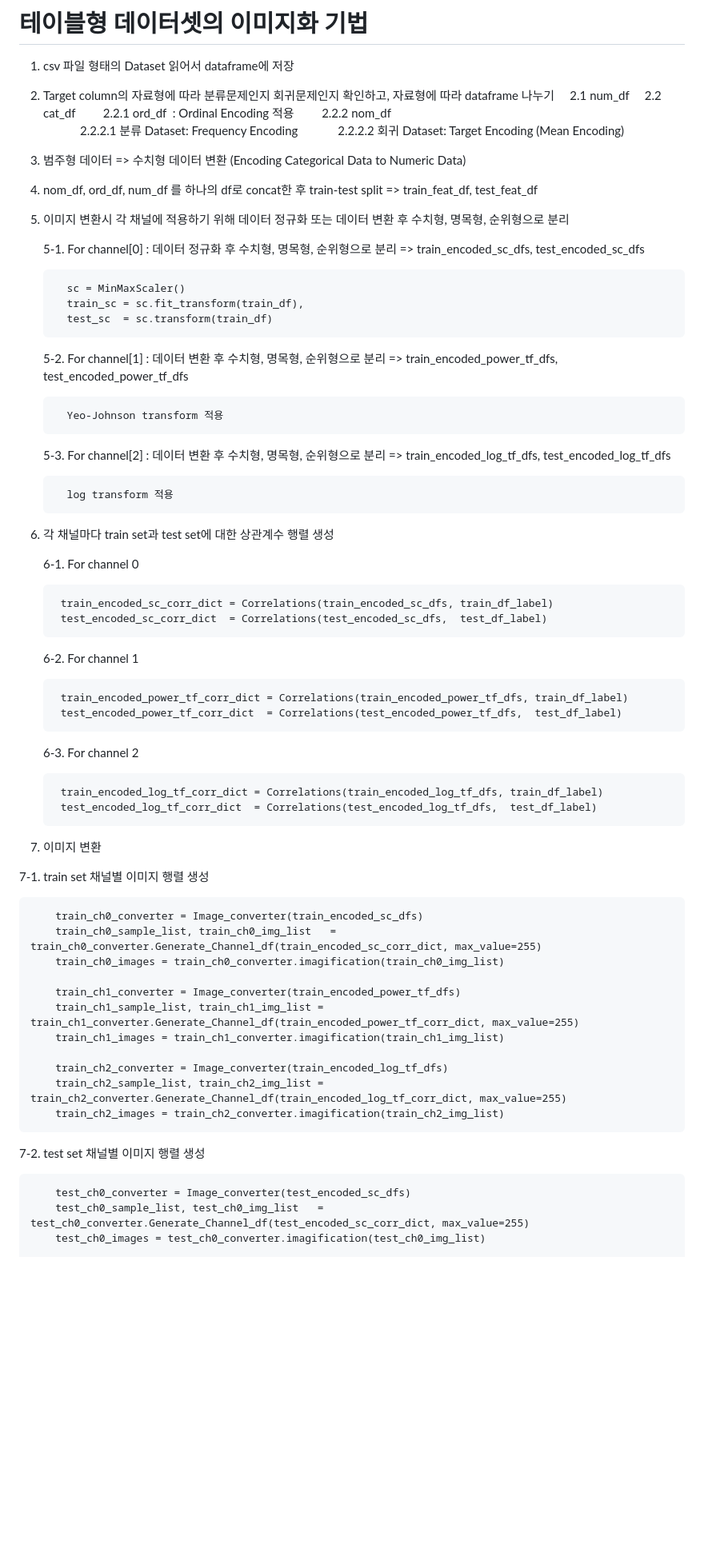
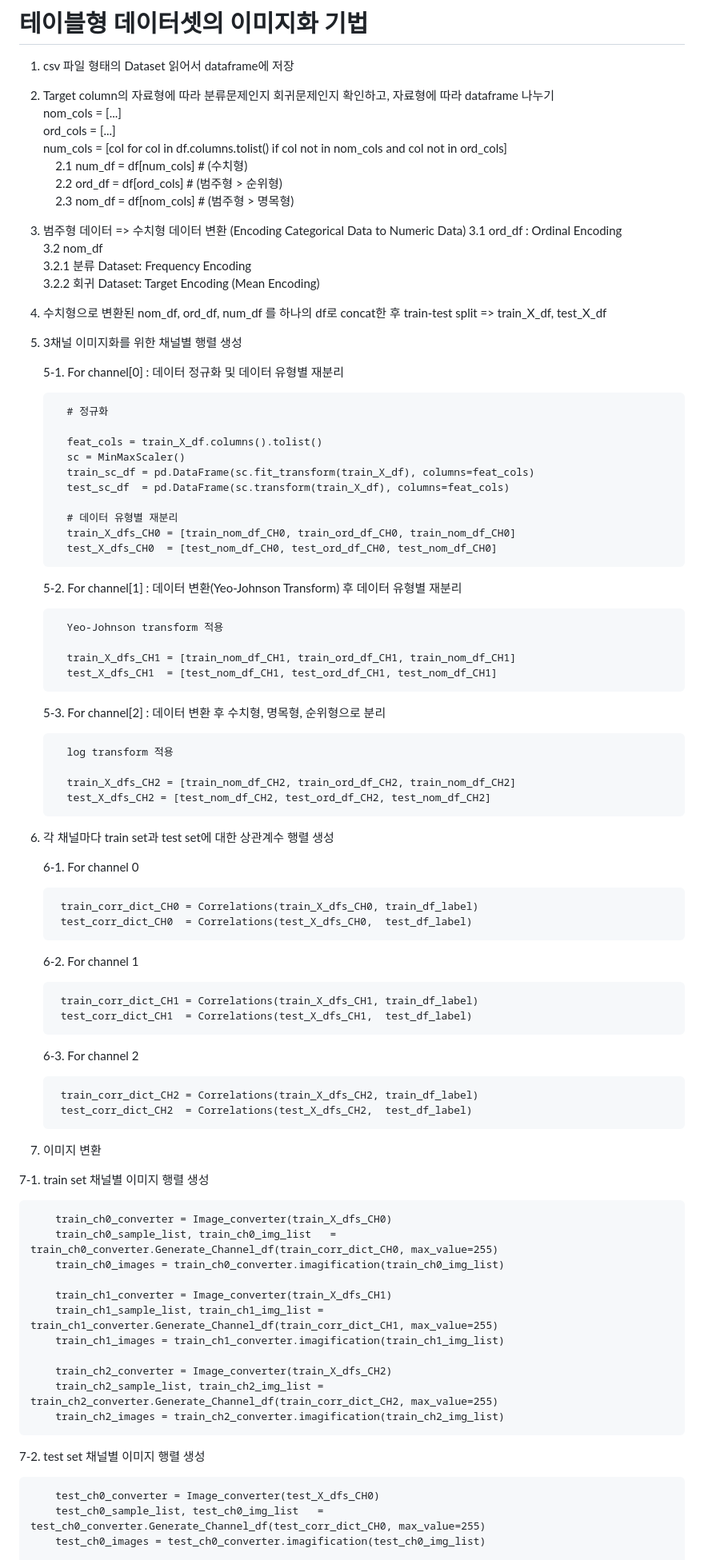
Before and after one commit to iispace/Python, a Markdown page: Imagification/ReadMe.md, the part around the change printed below. Shown: that part at 80% size. Rendered like a GitHub page; blank space fills up the shorter version.

```diff
--- a/Imagification/ReadMe.md
+++ b/Imagification/ReadMe.md
@@ -3,70 +3,89 @@
 
 1. csv 파일 형태의 Dataset 읽어서 dataframe에 저장
 
-3. Target column의 자료형에 따라 분류문제인지 회귀문제인지 확인하고, 자료형에 따라 dataframe 나누기
-    2.1 num_df
-    2.2 cat_df
-        2.2.1 ord_df  : Ordinal Encoding 적용
-        2.2.2 nom_df
-            2.2.2.1 분류 Dataset: Frequency Encoding
-            2.2.2.2 회귀 Dataset: Target Encoding (Mean Encoding)
+2. Target column의 자료형에 따라 분류문제인지 회귀문제인지 확인하고, 자료형에 따라 dataframe 나누기<br>
+    nom_cols = [...]<br>
+    ord_cols = [...]<br>
+    num_cols = [col for col in df.columns.tolist() if col not in nom_cols and col not in ord_cols]<br>
+    2.1 num_df = df[num_cols] # (수치형)<br>
+    2.2 ord_df = df[ord_cols] # (범주형 > 순위형)<br>
+    2.3 nom_df = df[nom_cols] # (범주형 > 명목형)<br>
+
 
 3. 범주형 데이터 => 수치형 데이터 변환 (Encoding Categorical Data to Numeric Data)
+    3.1 ord_df  : Ordinal Encoding <br>
+    3.2 nom_df  <br>
+       3.2.1 분류 Dataset: Frequency Encoding<br>
+       3.2.2 회귀 Dataset: Target Encoding (Mean Encoding)<br>
 
-5. nom_df, ord_df, num_df 를 하나의 df로 concat한 후 train-test split => train_feat_df, test_feat_df
+4. 수치형으로 변환된 nom_df, ord_df, num_df 를 하나의 df로 concat한 후 train-test split => train_X_df, test_X_df
 
-7. 이미지 변환시 각 채널에 적용하기 위해 데이터 정규화 또는 데이터 변환 후 수치형, 명목형, 순위형으로 분리
+5. 3채널 이미지화를 위한 채널별 행렬 생성
 
-   5-1. For channel[0] : 데이터 정규화 후 수치형, 명목형, 순위형으로 분리 =>  train_encoded_sc_dfs, test_encoded_sc_dfs
+   5-1. For channel[0] : 데이터 정규화 및 데이터 유형별 재분리
 
+         # 정규화
+
+         feat_cols = train_X_df.columns().tolist()
          sc = MinMaxScaler()
-         train_sc = sc.fit_transform(train_df),
-         test_sc  = sc.transform(train_df)
+         train_sc_df = pd.DataFrame(sc.fit_transform(train_X_df), columns=feat_cols)
+         test_sc_df  = pd.DataFrame(sc.transform(train_X_df), columns=feat_cols)
 
-   5-2. For channel[1] : 데이터 변환 후 수치형, 명목형, 순위형으로 분리 =>  train_encoded_power_tf_dfs, test_encoded_power_tf_dfs
+         # 데이터 유형별 재분리
+         train_X_dfs_CH0 = [train_nom_df_CH0, train_ord_df_CH0, train_nom_df_CH0]
+         test_X_dfs_CH0  = [test_nom_df_CH0, test_ord_df_CH0, test_nom_df_CH0]
+
+   5-2. For channel[1] : 데이터 변환(Yeo-Johnson Transform) 후 데이터 유형별 재분리
 
          Yeo-Johnson transform 적용
 
-   5-3. For channel[2] : 데이터 변환 후 수치형, 명목형, 순위형으로 분리 =>  train_encoded_log_tf_dfs, test_encoded_log_tf_dfs
+         train_X_dfs_CH1 = [train_nom_df_CH1, train_ord_df_CH1, train_nom_df_CH1]
+         test_X_dfs_CH1  = [test_nom_df_CH1, test_ord_df_CH1, test_nom_df_CH1]
+
+     5-3. For channel[2] : 데이터 변환 후 수치형, 명목형, 순위형으로 분리
 
          log transform 적용
+
+         train_X_dfs_CH2 = [train_nom_df_CH2, train_ord_df_CH2, train_nom_df_CH2]
+         test_X_dfs_CH2 = [test_nom_df_CH2, test_ord_df_CH2, test_nom_df_CH2]
 
 9. 각 채널마다 train set과 test set에 대한 상관계수 행렬 생성
 
    6-1. For channel 0
 
-        train_encoded_sc_corr_dict = Correlations(train_encoded_sc_dfs, train_df_label)
-        test_encoded_sc_corr_dict  = Correlations(test_encoded_sc_dfs,  test_df_label)
+        train_corr_dict_CH0 = Correlations(train_X_dfs_CH0, train_df_label)
+        test_corr_dict_CH0  = Correlations(test_X_dfs_CH0,  test_df_label)
 
    6-2. For channel 1
 
-        train_encoded_power_tf_corr_dict = Correlations(train_encoded_power_tf_dfs, train_df_label)
-        test_encoded_power_tf_corr_dict  = Correlations(test_encoded_power_tf_dfs,  test_df_label)
+        train_corr_dict_CH1 = Correlations(train_X_dfs_CH1, train_df_label)
+        test_corr_dict_CH1  = Correlations(test_X_dfs_CH1,  test_df_label)
 
    6-3. For channel 2
 
-        train_encoded_log_tf_corr_dict = Correlations(train_encoded_log_tf_dfs, train_df_label)
-        test_encoded_log_tf_corr_dict  = Correlations(test_encoded_log_tf_dfs,  test_df_label)
+        train_corr_dict_CH2 = Correlations(train_X_dfs_CH2, train_df_label)
+        test_corr_dict_CH2  = Correlations(test_X_dfs_CH2,  test_df_label)
+
 
 11. 이미지 변환
 
   7-1. train set 채널별 이미지 행렬 생성
 
-        train_ch0_converter = Image_converter(train_encoded_sc_dfs)
-        train_ch0_sample_list, train_ch0_img_list   = train_ch0_converter.Generate_Channel_df(train_encoded_sc_corr_dict, max_value=255)
+        train_ch0_converter = Image_converter(train_X_dfs_CH0)
+        train_ch0_sample_list, train_ch0_img_list   = train_ch0_converter.Generate_Channel_df(train_corr_dict_CH0, max_value=255)
         train_ch0_images = train_ch0_converter.imagification(train_ch0_img_list)
 
-        train_ch1_converter = Image_converter(train_encoded_power_tf_dfs)
-        train_ch1_sample_list, train_ch1_img_list = train_ch1_converter.Generate_Channel_df(train_encoded_power_tf_corr_dict, max_value=255)
+        train_ch1_converter = Image_converter(train_X_dfs_CH1)
+        train_ch1_sample_list, train_ch1_img_list = train_ch1_converter.Generate_Channel_df(train_corr_dict_CH1, max_value=255)
         train_ch1_images = train_ch1_converter.imagification(train_ch1_img_list)
 
-        train_ch2_converter = Image_converter(train_encoded_log_tf_dfs)
-        train_ch2_sample_list, train_ch2_img_list = train_ch2_converter.Generate_Channel_df(train_encoded_log_tf_corr_dict, max_value=255)
+        train_ch2_converter = Image_converter(train_X_dfs_CH2)
+        train_ch2_sample_list, train_ch2_img_list = train_ch2_converter.Generate_Channel_df(train_corr_dict_CH2, max_value=255)
         train_ch2_images = train_ch2_converter.imagification(train_ch2_img_list)
 
   7-2. test set  채널별 이미지 행렬 생성
 
-        test_ch0_converter = Image_converter(test_encoded_sc_dfs)
-        test_ch0_sample_list, test_ch0_img_list   = test_ch0_converter.Generate_Channel_df(test_encoded_sc_corr_dict, max_value=255)
+        test_ch0_converter = Image_converter(test_X_dfs_CH0)
+        test_ch0_sample_list, test_ch0_img_list   = test_ch0_converter.Generate_Channel_df(test_corr_dict_CH0, max_value=255)
         test_ch0_images = test_ch0_converter.imagification(test_ch0_img_list)
 
```
Also changed, not shown: other parts of Imagification/ReadMe.md (+4 -4 lines).
